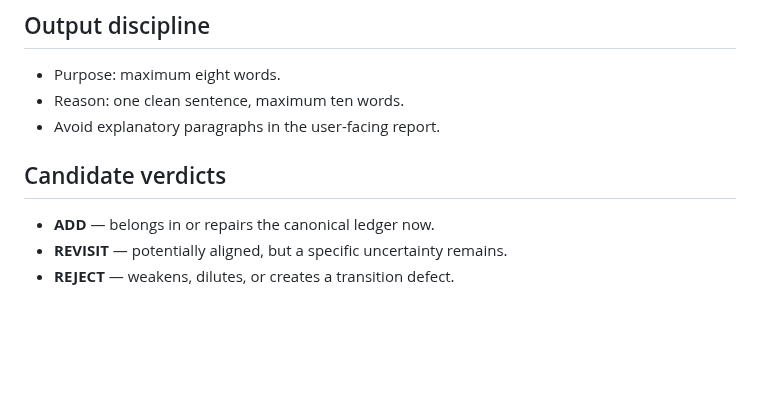
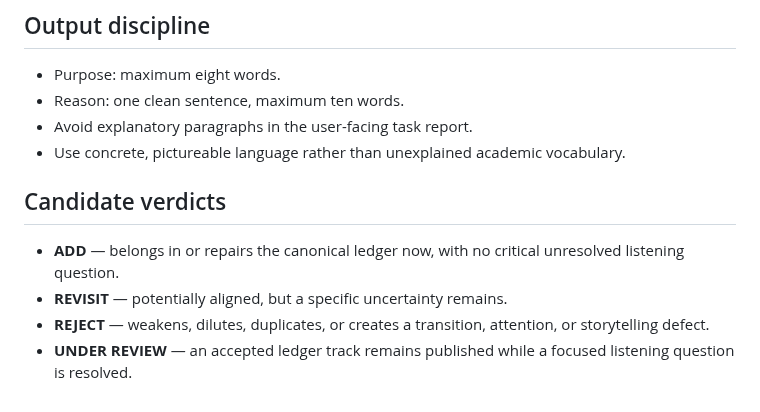
Before and after one commit to broskmenmi/editorial-engine, a Markdown page: playlists/groove-over-noise/notes.md, the part around one of its changes. GitHub-like rendering; blank space fills up the shorter version.

```diff
--- a/playlists/groove-over-noise/notes.md
+++ b/playlists/groove-over-noise/notes.md
@@ -96,10 +138,12 @@ Promote **Antimatter** only if it brings movement back as clearly as F Track wit
 
 - Purpose: maximum eight words.
 - Reason: one clean sentence, maximum ten words.
-- Avoid explanatory paragraphs in the user-facing report.
+- Avoid explanatory paragraphs in the user-facing task report.
+- Use concrete, pictureable language rather than unexplained academic vocabulary.
 
 ## Candidate verdicts
 
-- **ADD** — belongs in or repairs the canonical ledger now.
+- **ADD** — belongs in or repairs the canonical ledger now, with no critical unresolved listening question.
 - **REVISIT** — potentially aligned, but a specific uncertainty remains.
-- **REJECT** — weakens, dilutes, or creates a transition defect.
+- **REJECT** — weakens, dilutes, duplicates, or creates a transition, attention, or storytelling defect.
+- **UNDER REVIEW** — an accepted ledger track remains published while a focused listening question is resolved.
```
Also changed, not shown: other parts of playlists/groove-over-noise/notes.md (+60 -18 lines).
